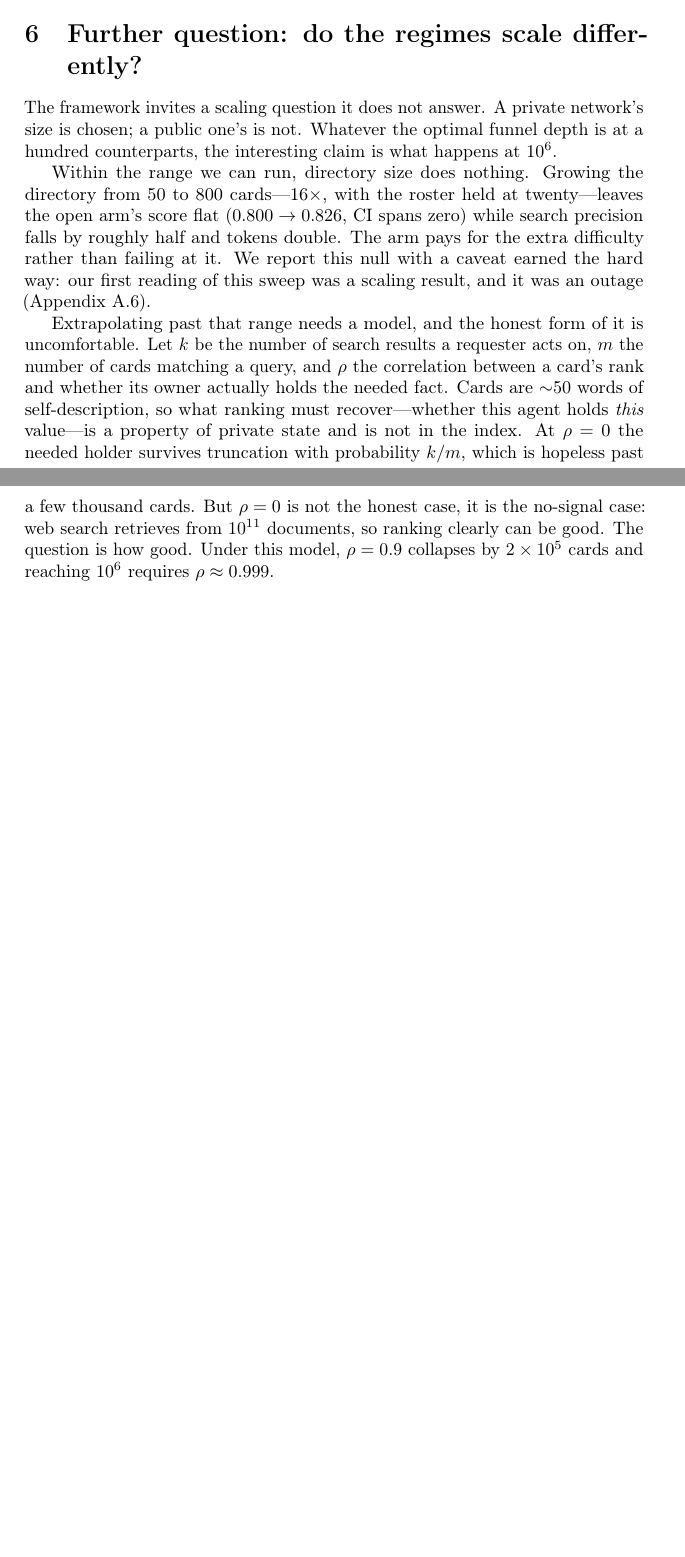
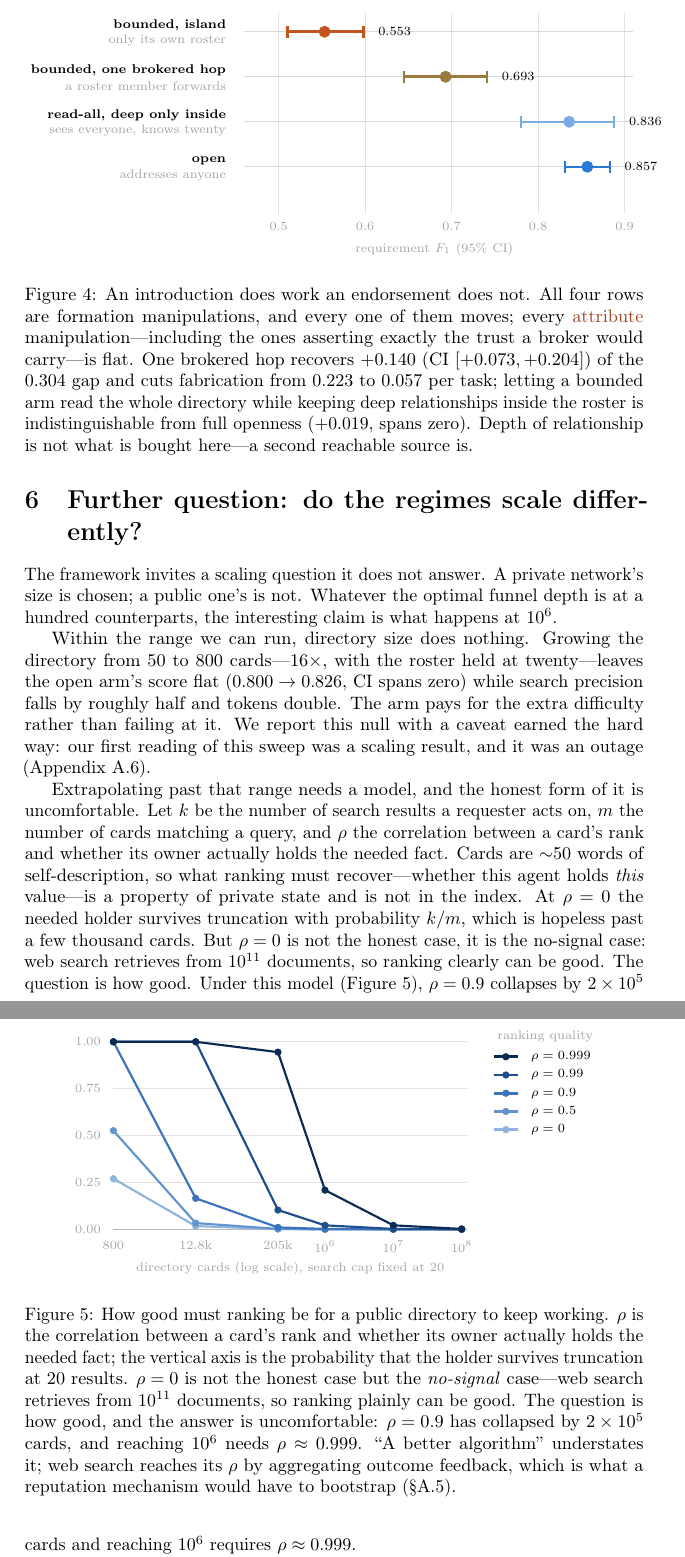
Before and after one commit to waterdoog/fast-paper, a LaTeX paper (main.tex, which reads sections/06-scaling.tex, sections/fig-ladder.tex, sections/fig-rho.tex): two parts of pages 9 and 10 of 25 before the commit and two parts of pages 11 and 12 of 28 after it, joined at a grey line, cut at the place of the change, the shorter picture padded with empty space. Compiled offline with pdfLaTeX; a LaTeX package or settings file that is missing is left out.

Commit message:
Draw the five figures the argument was carrying in prose
The body had no figures at all. Each of these carries a claim that a paragraph
was asking the reader to hold in their head:

Fig 1 puts the three axes on G=(V,E), so the asymmetry that makes the attribute
axis a real test -- formation and semantics are refused by a kernel, attributes
only ever arrive as tokens -- is visible rather than asserted.

Fig 2 is the dose-response with its zero-dose control. Four things have to hold
together for the formation axis to mean reach, and drawn together they do: no gap
at zero dose, a flat unaffected arm, a mechanism variable tracking the dose, and
fabrication appearing only as sources dry up.

Fig 3 is the inversion nobody designed: a bounded roster is shown a third as much
misinformation and writes three times as much of it into the deliverable.

Fig 4 is the architecture ladder, drawn as a dot plot rather than bars -- these
values live in 0.55-0.86 and a truncated bar baseline would have made the island
arm look a quarter of the open arm instead of two thirds.

Fig 5 is the ranking-quality family, with a legend instead of inline labels that
the curves were running through, and a ramp whose lightest step survives print.

Co-Authored-By: Claude Opus 5 <noreply@anthropic.com>

```diff
--- a/sections/06-scaling.tex
+++ b/sections/06-scaling.tex
@@ -21,7 +23,7 @@ private state and is not in the index. At $\rho = 0$ the needed holder survives
 truncation with probability $k/m$, which is hopeless past a few thousand cards. But
 $\rho = 0$ is not the honest case, it is the no-signal case: web search retrieves from
 $10^{11}$ documents, so ranking clearly can be good. The question is how good. Under this
-model, $\rho = 0.9$ collapses by $2\times10^5$ cards and reaching $10^6$ requires
+model (Figure~\ref{fig:rho}), $\rho = 0.9$ collapses by $2\times10^5$ cards and reaching $10^6$ requires
 $\rho \approx 0.999$.
 
 That is the point worth making, and it is not ``a better algorithm will fix it''. Web
--- /dev/null
+++ b/sections/fig-ladder.tex
@@ -0,0 +1,61 @@
+
+\begin{figure}[t]
+\centering
+\definecolor{openarm}{HTML}{2A78D6}
+\definecolor{bndarm}{HTML}{C4551F}
+\definecolor{brokerc}{HTML}{9A7A3E}
+\begin{tikzpicture}[x=1.05cm,y=1.05cm,font=\small]
+\draw[gray!22] (0.645,-0.30) -- (0.645,3.45);
+\node[gray!70,font=\scriptsize,anchor=north] at (0.645,-0.34) {0.5};
+\draw[gray!22] (2.259,-0.30) -- (2.259,3.45);
+\node[gray!70,font=\scriptsize,anchor=north] at (2.259,-0.34) {0.6};
+\draw[gray!22] (3.873,-0.30) -- (3.873,3.45);
+\node[gray!70,font=\scriptsize,anchor=north] at (3.873,-0.34) {0.7};
+\draw[gray!22] (5.486,-0.30) -- (5.486,3.45);
+\node[gray!70,font=\scriptsize,anchor=north] at (5.486,-0.34) {0.8};
+\draw[gray!22] (7.100,-0.30) -- (7.100,3.45);
+\node[gray!70,font=\scriptsize,anchor=north] at (7.100,-0.34) {0.9};
+\draw[gray!30,line width=.5pt] (0,3.10) -- (7.25,3.10);
+\draw[bndarm,line width=1.4pt] (0.807,3.10) -- (2.227,3.10);
+\draw[bndarm,line width=1.4pt] (0.807,2.99) -- (0.807,3.21);
+\draw[bndarm,line width=1.4pt] (2.227,2.99) -- (2.227,3.21);
+\filldraw[bndarm] (1.501,3.10) circle (3.1pt);
+\node[font=\scriptsize,anchor=west] at (2.387,3.10) {0.553};
+\node[font=\scriptsize\bfseries,anchor=east,align=right] at (-0.22,3.21) {bounded, island};
+\node[font=\scriptsize,gray!70,anchor=east,align=right] at (-0.22,2.93) {only its own roster};
+\draw[gray!30,line width=.5pt] (0,2.26) -- (7.25,2.26);
+\draw[brokerc,line width=1.4pt] (2.985,2.26) -- (4.534,2.26);
+\draw[brokerc,line width=1.4pt] (2.985,2.15) -- (2.985,2.37);
+\draw[brokerc,line width=1.4pt] (4.534,2.15) -- (4.534,2.37);
+\filldraw[brokerc] (3.760,2.26) circle (3.1pt);
+\node[font=\scriptsize,anchor=west] at (4.694,2.26) {0.693};
+\node[font=\scriptsize\bfseries,anchor=east,align=right] at (-0.22,2.37) {bounded, one brokered hop};
+\node[font=\scriptsize,gray!70,anchor=east,align=right] at (-0.22,2.09) {a roster member forwards};
+\draw[gray!30,line width=.5pt] (0,1.42) -- (7.25,1.42);
+\draw[openarm!62,line width=1.4pt] (5.164,1.42) -- (6.906,1.42);
+\draw[openarm!62,line width=1.4pt] (5.164,1.31) -- (5.164,1.53);
+\draw[openarm!62,line width=1.4pt] (6.906,1.31) -- (6.906,1.53);
+\filldraw[openarm!62] (6.067,1.42) circle (3.1pt);
+\node[font=\scriptsize,anchor=west] at (7.066,1.42) {0.836};
+\node[font=\scriptsize\bfseries,anchor=east,align=right] at (-0.22,1.53) {read-all, deep only inside};
+\node[font=\scriptsize,gray!70,anchor=east,align=right] at (-0.22,1.25) {sees everyone, knows twenty};
+\draw[gray!30,line width=.5pt] (0,0.58) -- (7.25,0.58);
+\draw[openarm,line width=1.4pt] (5.987,0.58) -- (6.826,0.58);
+\draw[openarm,line width=1.4pt] (5.987,0.47) -- (5.987,0.69);
+\draw[openarm,line width=1.4pt] (6.826,0.47) -- (6.826,0.69);
+\filldraw[openarm] (6.406,0.58) circle (3.1pt);
+\node[font=\scriptsize,anchor=west] at (6.986,0.58) {0.857};
+\node[font=\scriptsize\bfseries,anchor=east,align=right] at (-0.22,0.69) {open};
+\node[font=\scriptsize,gray!70,anchor=east,align=right] at (-0.22,0.41) {addresses anyone};
+\node[gray!70,font=\scriptsize,anchor=north] at (3.550,-0.72) {requirement $F_1$ (95\% CI)};
+\end{tikzpicture}
+\caption{An introduction does work an endorsement does not. All four rows are formation
+manipulations, and every one of them moves; every \txt{attribute} manipulation---including
+the ones asserting exactly the trust a broker would carry---is flat. One brokered hop
+recovers $+0.140$ (CI $[+0.073, +0.204]$) of the $0.304$ gap and cuts fabrication from
+$0.223$ to $0.057$ per task; letting a bounded arm read the whole directory while keeping
+deep relationships inside the roster is indistinguishable from full openness ($+0.019$,
+spans zero). Depth of relationship is not what is bought here---a second reachable source
+is.}
+\label{fig:ladder}
+\end{figure}
--- /dev/null
+++ b/sections/fig-rho.tex
@@ -0,0 +1,90 @@
+
+\begin{figure}[t]
+\centering
+\begin{tikzpicture}[x=1.05cm,y=1.05cm,font=\small]
+\draw[gray!22] (0,0.000) -- (6.6,0.000);
+\node[gray!70,font=\scriptsize,anchor=east] at (-0.12,0.000) {0.00};
+\draw[gray!22] (0,0.875) -- (6.6,0.875);
+\node[gray!70,font=\scriptsize,anchor=east] at (-0.12,0.875) {0.25};
+\draw[gray!22] (0,1.750) -- (6.6,1.750);
+\node[gray!70,font=\scriptsize,anchor=east] at (-0.12,1.750) {0.50};
+\draw[gray!22] (0,2.625) -- (6.6,2.625);
+\node[gray!70,font=\scriptsize,anchor=east] at (-0.12,2.625) {0.75};
+\draw[gray!22] (0,3.500) -- (6.6,3.500);
+\node[gray!70,font=\scriptsize,anchor=east] at (-0.12,3.500) {1.00};
+\draw[gray!55] (0,0) -- (6.6,0);
+\node[gray!70,font=\scriptsize,anchor=north] at (0.000,-0.1) {800};
+\node[gray!70,font=\scriptsize,anchor=north] at (1.536,-0.1) {12.8k};
+\node[gray!70,font=\scriptsize,anchor=north] at (3.071,-0.1) {205k};
+\node[gray!70,font=\scriptsize,anchor=north] at (3.949,-0.1) {$10^6$};
+\node[gray!70,font=\scriptsize,anchor=north] at (5.225,-0.1) {$10^7$};
+\node[gray!70,font=\scriptsize,anchor=north] at (6.500,-0.1) {$10^8$};
+\definecolor{rc0}{HTML}{8FB4DE}
+\definecolor{rc0p5}{HTML}{6394CE}
+\definecolor{rc0p9}{HTML}{3B74BC}
+\definecolor{rc0p99}{HTML}{1E4E8C}
+\definecolor{rc0p999}{HTML}{0C2B54}
+\draw[rc0,line width=1.2pt] (0.000,0.945) -- (1.536,0.060) -- (3.071,0.004) -- (3.949,0.000) -- (5.225,0.000) -- (6.500,0.000);
+\filldraw[rc0] (0.000,0.945) circle (1.8pt);
+\filldraw[rc0] (1.536,0.060) circle (1.8pt);
+\filldraw[rc0] (3.071,0.004) circle (1.8pt);
+\filldraw[rc0] (3.949,0.000) circle (1.8pt);
+\filldraw[rc0] (5.225,0.000) circle (1.8pt);
+\filldraw[rc0] (6.500,0.000) circle (1.8pt);
+\draw[rc0p5,line width=1.2pt] (0.000,1.841) -- (1.536,0.116) -- (3.071,0.007) -- (3.949,0.000) -- (5.225,0.000) -- (6.500,0.000);
+\filldraw[rc0p5] (0.000,1.841) circle (1.8pt);
+\filldraw[rc0p5] (1.536,0.116) circle (1.8pt);
+\filldraw[rc0p5] (3.071,0.007) circle (1.8pt);
+\filldraw[rc0p5] (3.949,0.000) circle (1.8pt);
+\filldraw[rc0p5] (5.225,0.000) circle (1.8pt);
+\filldraw[rc0p5] (6.500,0.000) circle (1.8pt);
+\draw[rc0p9,line width=1.2pt] (0.000,3.500) -- (1.536,0.578) -- (3.071,0.035) -- (3.949,0.007) -- (5.225,0.000) -- (6.500,0.000);
+\filldraw[rc0p9] (0.000,3.500) circle (1.8pt);
+\filldraw[rc0p9] (1.536,0.578) circle (1.8pt);
+\filldraw[rc0p9] (3.071,0.035) circle (1.8pt);
+\filldraw[rc0p9] (3.949,0.007) circle (1.8pt);
+\filldraw[rc0p9] (5.225,0.000) circle (1.8pt);
+\filldraw[rc0p9] (6.500,0.000) circle (1.8pt);
+\draw[rc0p99,line width=1.2pt] (0.000,3.500) -- (1.536,3.500) -- (3.071,0.360) -- (3.949,0.074) -- (5.225,0.007) -- (6.500,0.000);
+\filldraw[rc0p99] (0.000,3.500) circle (1.8pt);
+\filldraw[rc0p99] (1.536,3.500) circle (1.8pt);
+\filldraw[rc0p99] (3.071,0.360) circle (1.8pt);
+\filldraw[rc0p99] (3.949,0.074) circle (1.8pt);
+\filldraw[rc0p99] (5.225,0.007) circle (1.8pt);
+\filldraw[rc0p99] (6.500,0.000) circle (1.8pt);
+\draw[rc0p999,line width=1.2pt] (0.000,3.500) -- (1.536,3.500) -- (3.071,3.307) -- (3.949,0.731) -- (5.225,0.074) -- (6.500,0.007);
+\filldraw[rc0p999] (0.000,3.500) circle (1.8pt);
+\filldraw[rc0p999] (1.536,3.500) circle (1.8pt);
+\filldraw[rc0p999] (3.071,3.307) circle (1.8pt);
+\filldraw[rc0p999] (3.949,0.731) circle (1.8pt);
+\filldraw[rc0p999] (5.225,0.074) circle (1.8pt);
+\filldraw[rc0p999] (6.500,0.007) circle (1.8pt);
+\node[gray!70,font=\scriptsize,anchor=west] at (7.05,3.605) {ranking quality};
+\draw[rc0p999,line width=1.6pt] (7.10,3.220) -- (7.55,3.220);
+\filldraw[rc0p999] (7.325,3.220) circle (1.8pt);
+\node[font=\scriptsize,anchor=west] at (7.68,3.220) {$\rho=0.999$};
+\draw[rc0p99,line width=1.6pt] (7.10,2.880) -- (7.55,2.880);
+\filldraw[rc0p99] (7.325,2.880) circle (1.8pt);
+\node[font=\scriptsize,anchor=west] at (7.68,2.880) {$\rho=0.99$};
+\draw[rc0p9,line width=1.6pt] (7.10,2.540) -- (7.55,2.540);
+\filldraw[rc0p9] (7.325,2.540) circle (1.8pt);
+\node[font=\scriptsize,anchor=west] at (7.68,2.540) {$\rho=0.9$};
+\draw[rc0p5,line width=1.6pt] (7.10,2.200) -- (7.55,2.200);
+\filldraw[rc0p5] (7.325,2.200) circle (1.8pt);
+\node[font=\scriptsize,anchor=west] at (7.68,2.200) {$\rho=0.5$};
+\draw[rc0,line width=1.6pt] (7.10,1.860) -- (7.55,1.860);
+\filldraw[rc0] (7.325,1.860) circle (1.8pt);
+\node[font=\scriptsize,anchor=west] at (7.68,1.860) {$\rho=0$};
+\node[gray!70,font=\scriptsize,anchor=north] at (3.3,-0.5) {directory cards (log scale), search cap fixed at 20};
+\end{tikzpicture}
+\caption{How good must ranking be for a public directory to keep working. $\rho$ is the
+correlation between a card's rank and whether its owner actually holds the needed fact; the
+vertical axis is the probability that the holder survives truncation at 20 results. $\rho=0$
+is not the honest case but the \emph{no-signal} case---web search retrieves from $10^{11}$
+documents, so ranking plainly can be good. The question is how good, and the answer is
+uncomfortable: $\rho = 0.9$ has collapsed by $2\times10^5$ cards, and reaching $10^6$ needs
+$\rho \approx 0.999$. ``A better algorithm'' understates it; web search reaches its $\rho$
+by aggregating outcome feedback, which is what a reputation mechanism would have to
+bootstrap (\S\ref{app:reputation}).}
+\label{fig:rho}
+\end{figure}
```
Also changed, not shown: sections/02-framework.tex (+4 -2 lines), sections/05-evidence.tex (+9 -3 lines), sections/fig-axes.tex (added, +55 -0 lines), sections/fig-credulity.tex (added, +41 -0 lines), sections/fig-dose.tex (added, +64 -0 lines), sections/06-scaling.tex (2 more changed lines).
